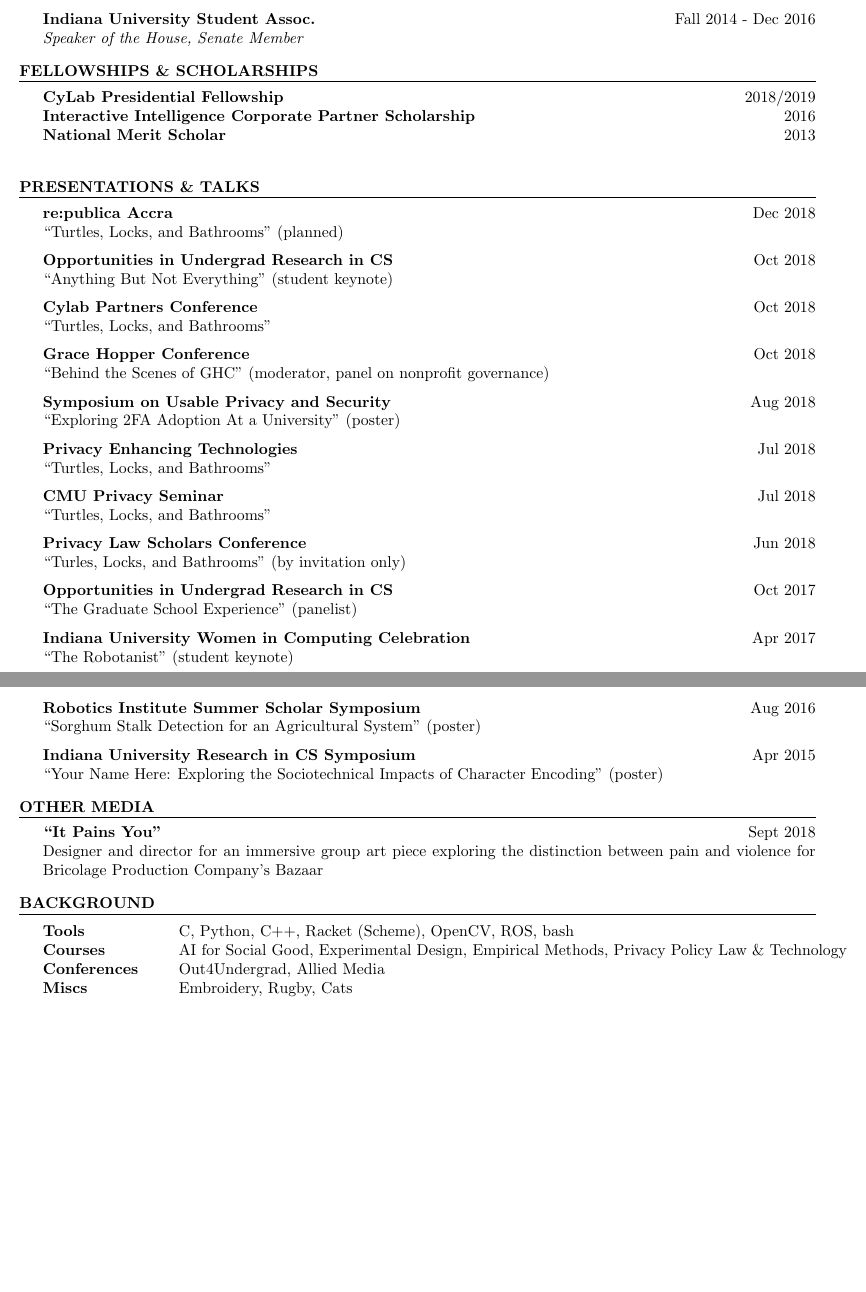
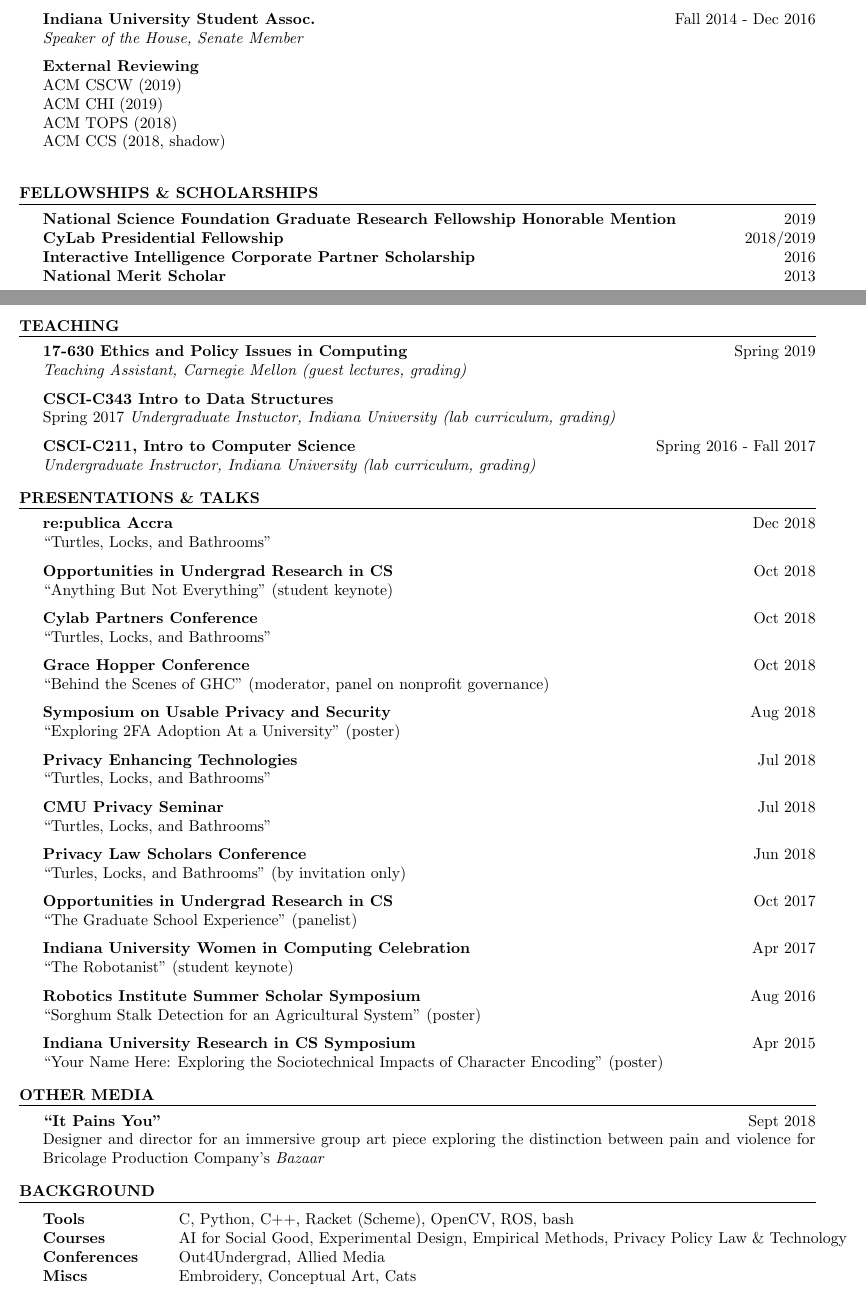
Before and after one commit to moates/resume, a LaTeX CV (cv.tex): two parts of pages 2 and 3 of 3, joined at a grey line, cut so that both start at the same text, the shorter picture padded with empty space. Compiled offline with pdfLaTeX.

Commit message:
teaching section, nsf update

```diff
--- a/cv.tex
+++ b/cv.tex
@@ -137,12 +133,23 @@ Minors: Mathematics, Linguistics, International Studies
 	{\bf Indiana University Student Assoc.} \hfill Fall 2014 - Dec 2016 \\
 	\textit{Speaker of the House, Senate Member}
 
+
+	{\bf External Reviewing} \\
+	ACM CSCW (2019) \\
+	ACM CHI (2019) \\
+	ACM TOPS (2018) \\
+	ACM CCS (2018, shadow) \\
 \end{rSection}
+
+
+
+
 
 %------------------------------------------------
 %    Scholarships & Awards
 %------------------------------------------------
 \begin{rSection}{Fellowships \& Scholarships}
+	{\bf National Science Foundation Graduate Research Fellowship Honorable Mention} \hfill 2019 \\
 	{\bf CyLab Presidential Fellowship} \hfill 2018/2019 \\
 	{\bf Interactive Intelligence Corporate Partner Scholarship} \hfill 2016 \\
 	{\bf National Merit Scholar} \hfill 2013 \\
@@ -150,11 +157,29 @@ Minors: Mathematics, Linguistics, International Studies
 \end{rSection}
 
 %------------------------------------------------
+%    Teaching
+%------------------------------------------------
+\newpage
+\begin{rSection}{Teaching}
+
+	{\bf 17-630 Ethics and Policy Issues in Computing} \hfill Spring 2019 \\
+	\textit{Teaching Assistant, Carnegie Mellon (guest lectures, grading)}
+
+	{\bf CSCI-C343 Intro to Data Structures} \hfill  \\  Spring 2017
+	\textit{Undergraduate Instuctor, Indiana University (lab curriculum, grading)}
+
+	{\bf CSCI-C211, Intro to Computer Science} \hfill Spring 2016 - Fall 2017 \\
+	\textit{Undergraduate Instructor, Indiana University (lab curriculum, grading)}
+
+\end{rSection}
+
+
+%------------------------------------------------
 %    Presentations
 %------------------------------------------------
 \begin{rSection}{Presentations \& Talks}
 	{\bf re:publica Accra} \hfill Dec 2018 \\
-		``Turtles, Locks, and Bathrooms'' (planned)
+		``Turtles, Locks, and Bathrooms''
 
 	{\bf Opportunities in Undergrad Research in CS} \hfill Oct 2018 \\
 		``Anything But Not Everything'' (student keynote)
@@ -197,7 +222,7 @@ Minors: Mathematics, Linguistics, International Studies
 \begin{rSection}{Other Media}
 
 	{\bf ``It Pains You''} \hfill Sept 2018 \\
-	{Designer and director for an immersive group art piece exploring the distinction between pain and violence for Bricolage Production Company's Bazaar}
+	{Designer and director for an immersive group art piece exploring the distinction between pain and violence for Bricolage Production Company's \textit{Bazaar}}
 
 \end{rSection}
 %----------------------------------------------------------------------------------------
@@ -210,7 +235,7 @@ Minors: Mathematics, Linguistics, International Studies
 Tools & C, Python, C++, Racket (Scheme), OpenCV, ROS, bash  \\
 	Courses & AI for Social Good, Experimental Design, Empirical Methods, Privacy Policy Law \& Technology \\
 	Conferences & Out4Undergrad, Allied Media \\
-	Miscs & Embroidery, Rugby, Cats \\
+	Miscs & Embroidery, Conceptual Art, Cats \\
 \end{tabular}
 
 \end{rSection}
```
Also changed, not shown: cv.pdf, cv.tex (8 more changed lines).
